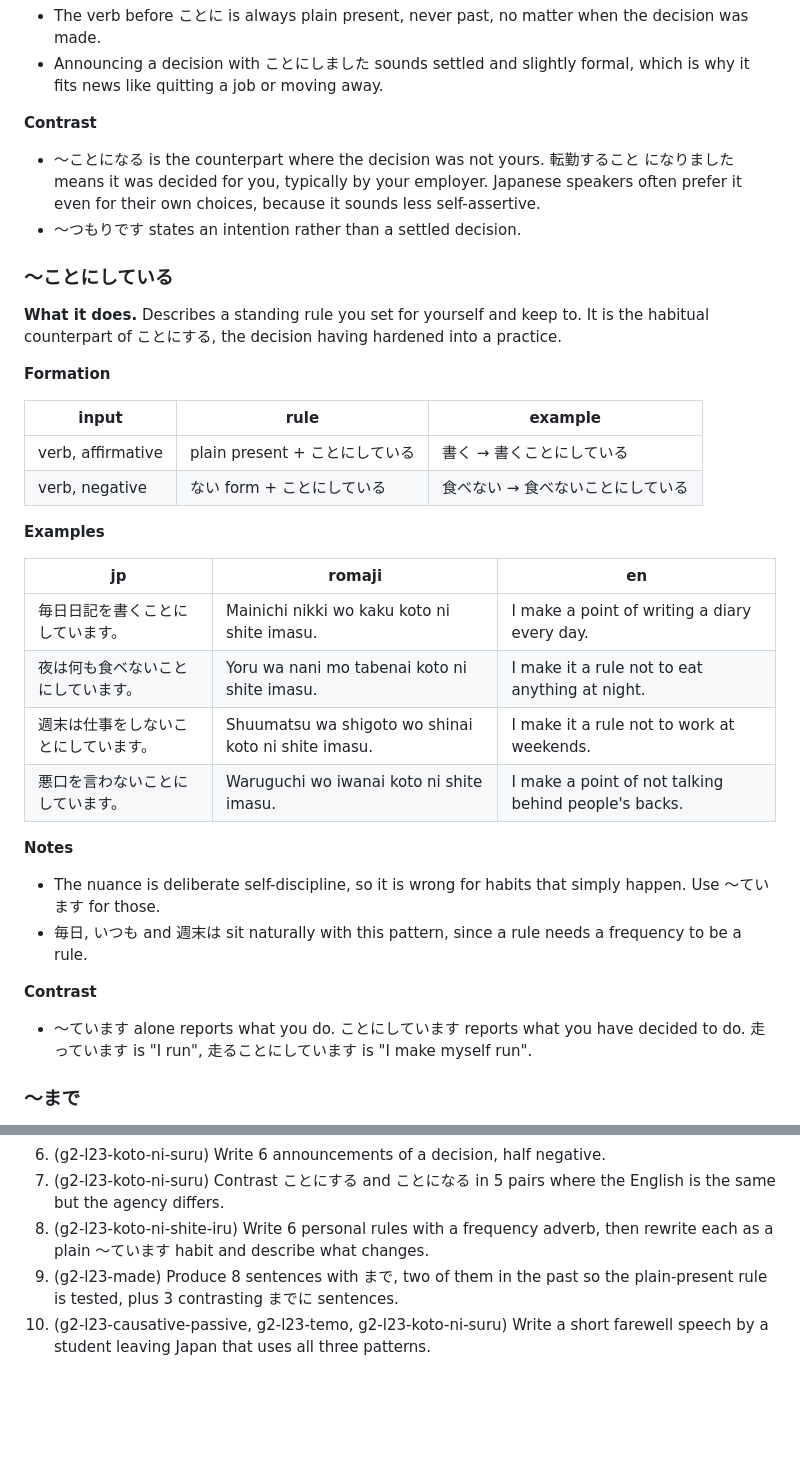
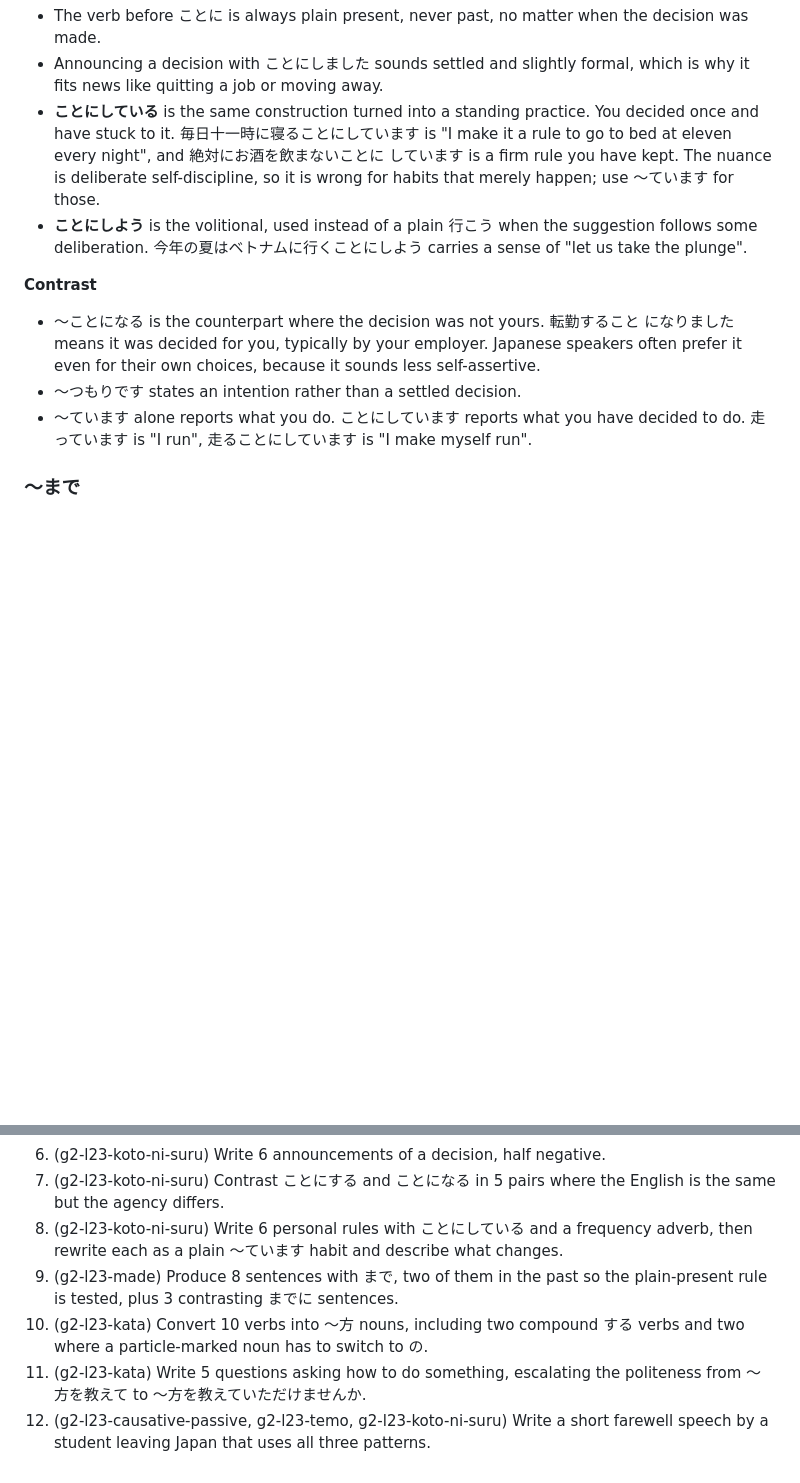
Before and after one commit to SHosio/hah-nani, a Markdown page: chapters/g2/l23.md, 2 parts joined by grey strips. Rendered like a GitHub page; blank space fills up the shorter version.

```diff
--- a/chapters/g2/l23.md
+++ b/chapters/g2/l23.md
@@ -167,6 +166,15 @@ the most common, since you usually say this after deciding.
   decision was made.
 - Announcing a decision with ことにしました sounds settled and slightly formal,
   which is why it fits news like quitting a job or moving away.
+- **ことにしている** is the same construction turned into a standing practice.
+  You decided once and have stuck to it. 毎日十一時に寝ることにしています is "I make
+  it a rule to go to bed at eleven every night", and 絶対にお酒を飲まないことに
+  しています is a firm rule you have kept. The nuance is deliberate
+  self-discipline, so it is wrong for habits that merely happen; use ～ています
+  for those.
+- **ことにしよう** is the volitional, used instead of a plain 行こう when the
+  suggestion follows some deliberation. 今年の夏はベトナムに行くことにしよう carries
+  a sense of "let us take the plunge".
 
 **Contrast**
 
@@ -175,39 +183,6 @@ the most common, since you usually say this after deciding.
   speakers often prefer it even for their own choices, because it sounds less
   self-assertive.
 - 〜つもりです states an intention rather than a settled decision.
-
-### ～ことにしている
-<!-- id: g2-l23-koto-ni-shite-iru -->
-
-**What it does.** Describes a standing rule you set for yourself and keep to. It
-is the habitual counterpart of ことにする, the decision having hardened into a
-practice.
-
-**Formation**
-
-| input | rule | example |
-|---|---|---|
-| verb, affirmative | plain present + ことにしている | 書く → 書くことにしている |
-| verb, negative | ない form + ことにしている | 食べない → 食べないことにしている |
-
-**Examples**
-
-| jp | romaji | en |
-|---|---|---|
-| 毎日日記を書くことにしています。 | Mainichi nikki wo kaku koto ni shite imasu. | I make a point of writing a diary every day. |
-| 夜は何も食べないことにしています。 | Yoru wa nani mo tabenai koto ni shite imasu. | I make it a rule not to eat anything at night. |
-| 週末は仕事をしないことにしています。 | Shuumatsu wa shigoto wo shinai koto ni shite imasu. | I make it a rule not to work at weekends. |
-| 悪口を言わないことにしています。 | Waruguchi wo iwanai koto ni shite imasu. | I make a point of not talking behind people's backs. |
-
-**Notes**
-
-- The nuance is deliberate self-discipline, so it is wrong for habits that
-  simply happen. Use ～ています for those.
-- 毎日, いつも and 週末は sit naturally with this pattern, since a rule needs a
-  frequency to be a rule.
-
-**Contrast**
-
 - 〜ています alone reports what you do. ことにしています reports what you have
   decided to do. 走っています is "I run", 走ることにしています is "I make myself run".
 
@@ -270,9 +286,14 @@ _15 entries. Generated into `l23.vocab.md` by tools/sync_tables.py, and not comm
 6. (g2-l23-koto-ni-suru) Write 6 announcements of a decision, half negative.
 7. (g2-l23-koto-ni-suru) Contrast ことにする and ことになる in 5 pairs where the
    English is the same but the agency differs.
-8. (g2-l23-koto-ni-shite-iru) Write 6 personal rules with a frequency adverb,
-   then rewrite each as a plain ～ています habit and describe what changes.
+8. (g2-l23-koto-ni-suru) Write 6 personal rules with ことにしている and a
+   frequency adverb, then rewrite each as a plain ～ています habit and describe
+   what changes.
 9. (g2-l23-made) Produce 8 sentences with まで, two of them in the past so the
    plain-present rule is tested, plus 3 contrasting までに sentences.
-10. (g2-l23-causative-passive, g2-l23-temo, g2-l23-koto-ni-suru) Write a short
+10. (g2-l23-kata) Convert 10 verbs into ～方 nouns, including two compound する
+    verbs and two where a particle-marked noun has to switch to の.
+11. (g2-l23-kata) Write 5 questions asking how to do something, escalating the
+    politeness from ～方を教えて to ～方を教えていただけませんか.
+12. (g2-l23-causative-passive, g2-l23-temo, g2-l23-koto-ni-suru) Write a short
     farewell speech by a student leaving Japan that uses all three patterns.
```
Also changed, not shown: other parts of chapters/g2/l23.md (+48 -8 lines), chapters/g2/l22.md (+22 -51 lines).
